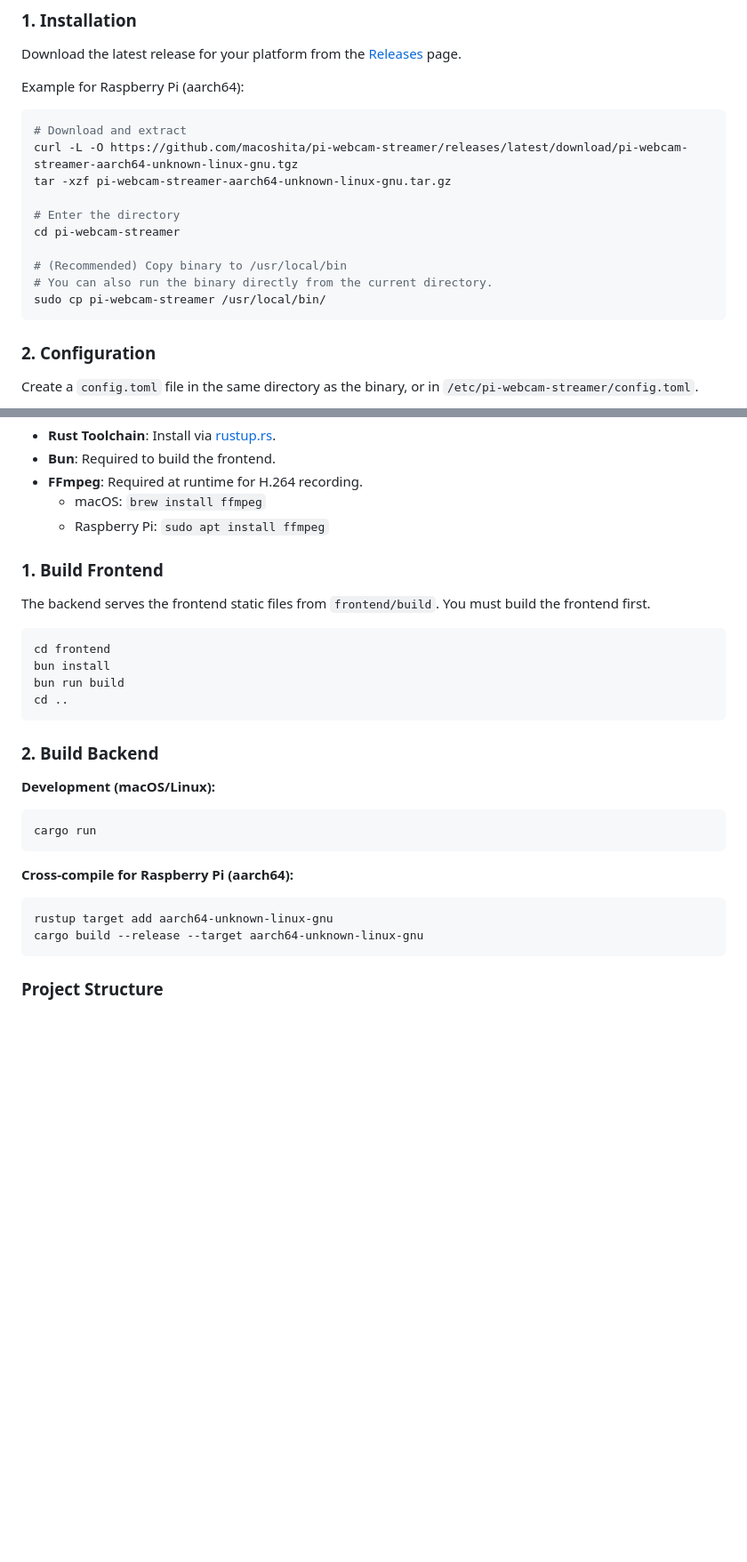
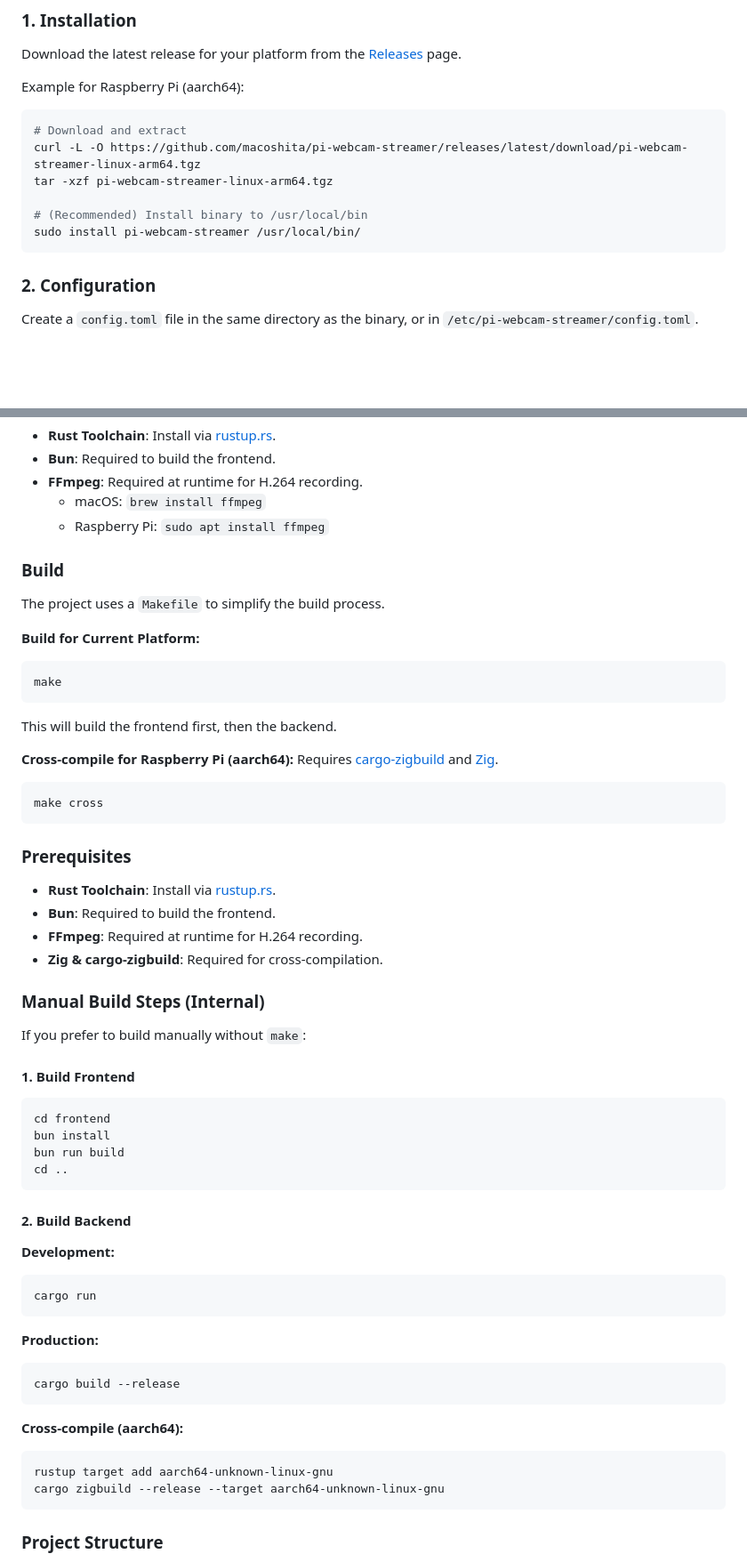
Before and after one commit to macoshita/pi-webcam-streamer, a Markdown page: README.md, 2 parts joined by grey strips. Shown at 89% size. GitHub-like rendering; blank space fills up the shorter version.

````diff
--- a/README.md
+++ b/README.md
@@ -28,15 +28,11 @@ Example for Raspberry Pi (aarch64):
 
 ```bash
 # Download and extract
-curl -L -O https://github.com/macoshita/pi-webcam-streamer/releases/latest/download/pi-webcam-streamer-aarch64-unknown-linux-gnu.tgz
-tar -xzf pi-webcam-streamer-aarch64-unknown-linux-gnu.tar.gz
+curl -L -O https://github.com/macoshita/pi-webcam-streamer/releases/latest/download/pi-webcam-streamer-linux-arm64.tgz
+tar -xzf pi-webcam-streamer-linux-arm64.tgz
 
-# Enter the directory
-cd pi-webcam-streamer
-
-# (Recommended) Copy binary to /usr/local/bin
-# You can also run the binary directly from the current directory.
-sudo cp pi-webcam-streamer /usr/local/bin/
+# (Recommended) Install binary to /usr/local/bin
+sudo install pi-webcam-streamer /usr/local/bin/
 ```
 
 ### 2. Configuration
@@ -139,8 +135,33 @@ For developers who want to modify the code or build from source.
     - macOS: `brew install ffmpeg`
     - Raspberry Pi: `sudo apt install ffmpeg`
 
-### 1. Build Frontend
-The backend serves the frontend static files from `frontend/build`. You must build the frontend first.
+### Build
+
+The project uses a `Makefile` to simplify the build process.
+
+**Build for Current Platform:**
+```bash
+make
+```
+This will build the frontend first, then the backend.
+
+**Cross-compile for Raspberry Pi (aarch64):**
+Requires [cargo-zigbuild](https://github.com/rust-cross/cargo-zigbuild) and [Zig](https://ziglang.org/).
+```bash
+make cross
+```
+
+### Prerequisites
+- **Rust Toolchain**: Install via [rustup.rs](https://rustup.rs).
+- **Bun**: Required to build the frontend.
+- **FFmpeg**: Required at runtime for H.264 recording.
+- **Zig & cargo-zigbuild**: Required for cross-compilation.
+
+### Manual Build Steps (Internal)
+
+If you prefer to build manually without `make`:
+
+#### 1. Build Frontend
 ```bash
 cd frontend
 bun install
@@ -148,17 +169,21 @@ bun run build
 cd ..
 ```
 
-### 2. Build Backend
-
-**Development (macOS/Linux):**
+#### 2. Build Backend
+**Development:**
 ```bash
 cargo run
 ```
 
-**Cross-compile for Raspberry Pi (aarch64):**
+**Production:**
+```bash
+cargo build --release
+```
+
+**Cross-compile (aarch64):**
 ```bash
 rustup target add aarch64-unknown-linux-gnu
-cargo build --release --target aarch64-unknown-linux-gnu
+cargo zigbuild --release --target aarch64-unknown-linux-gnu
 ```
 
 ### Project Structure
````
